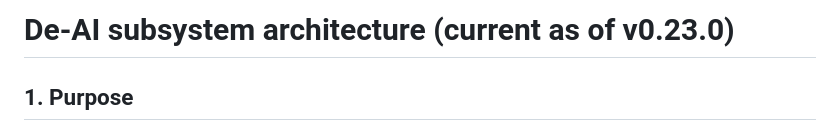
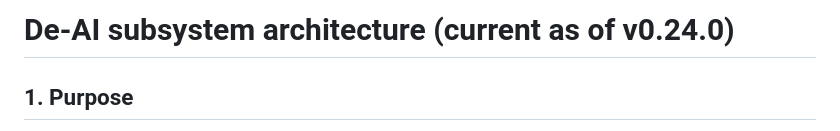
Before and after one commit to skymanbp/sci-paper, a Markdown page: docs/DEAI_SUBSYSTEM.md, the part around the change. Rendered like a GitHub page.

Commit message:
Bump doc header versions missed by the 0.24.0 sweep (DEAI_SUBSYSTEM, EVALUATION)
Co-Authored-By: Claude Fable 5 <noreply@anthropic.com>

```diff
--- a/docs/DEAI_SUBSYSTEM.md
+++ b/docs/DEAI_SUBSYSTEM.md
@@ -1,4 +1,4 @@
-# De-AI subsystem architecture (current as of v0.23.0)
+# De-AI subsystem architecture (current as of v0.24.0)
 
 ## 1. Purpose
 
```
Also changed, not shown: docs/EVALUATION.md (+1 -1 lines).
